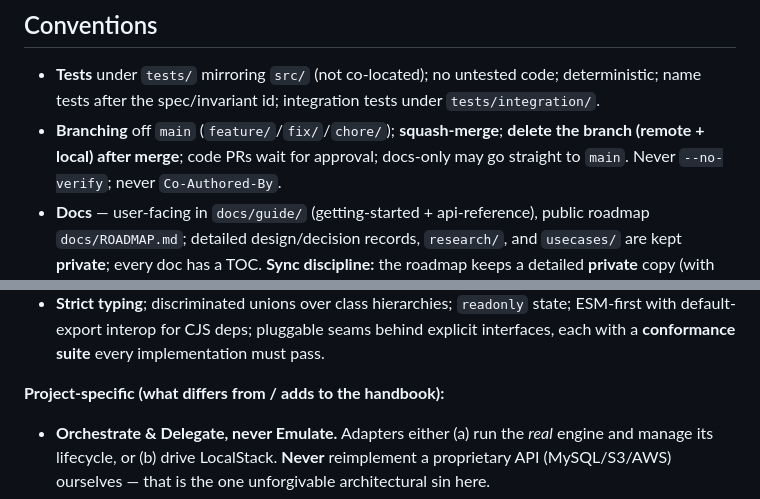
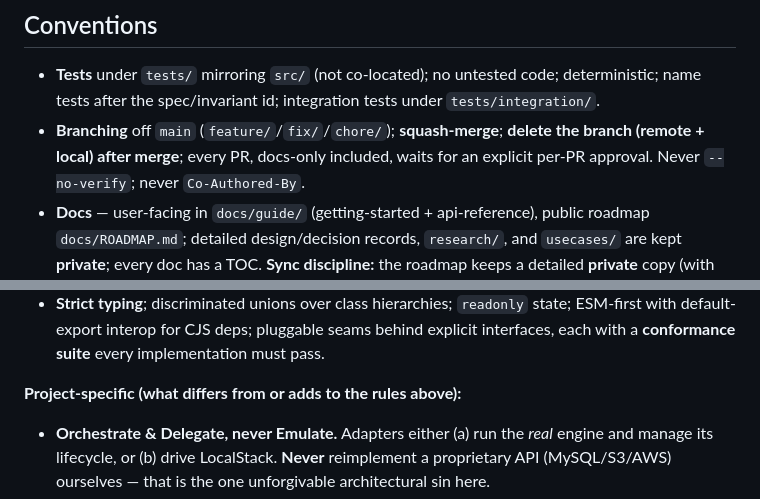
Before and after one commit to babystack/babystack, a Markdown page: AGENTS.md, 2 parts joined by grey strips. Drawn GitHub-style.

```diff
--- a/AGENTS.md
+++ b/AGENTS.md
@@ -33,7 +33,7 @@ Build by these (full version + updates in the handbook):
 - **Tests** under `tests/` mirroring `src/` (not co-located); no untested code; deterministic; name tests
   after the spec/invariant id; integration tests under `tests/integration/`.
 - **Branching** off `main` (`feature/`/`fix/`/`chore/`); **squash-merge**; **delete the branch (remote +
-  local) after merge**; code PRs wait for approval; docs-only may go straight to `main`. Never
+  local) after merge**; every PR, docs-only included, waits for an explicit per-PR approval. Never
   `--no-verify`; never `Co-Authored-By`.
 - **Docs** — user-facing in `docs/guide/` (getting-started + api-reference), public roadmap
   `docs/ROADMAP.md`; detailed design/decision records, `research/`, and `usecases/` are kept **private**;
@@ -46,7 +46,7 @@ Build by these (full version + updates in the handbook):
   default-export interop for CJS deps; pluggable seams behind explicit interfaces, each with a
   **conformance suite** every implementation must pass.
 
-**Project-specific (what differs from / adds to the handbook):**
+**Project-specific (what differs from or adds to the rules above):**
 
 - **Orchestrate & Delegate, never Emulate.** Adapters either (a) run the _real_ engine and manage its
   lifecycle, or (b) drive LocalStack. **Never** reimplement a proprietary API (MySQL/S3/AWS) ourselves —
```
Also changed, not shown: other parts of AGENTS.md (+5 -5 lines).
